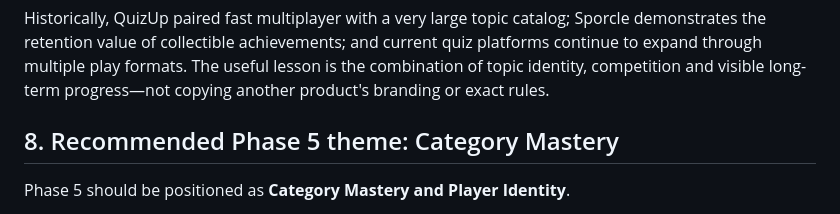
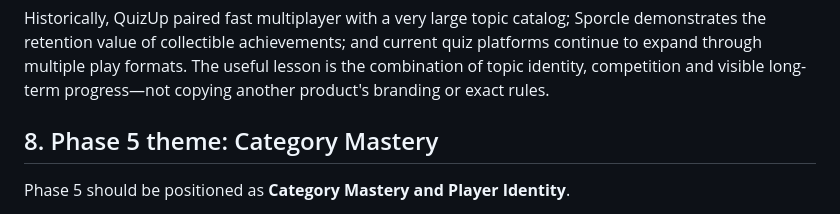
Before and after one commit to Cambo2k20/TriviaRush, a Markdown page: README.md, the part around the change. Drawn GitHub-style.

```diff
--- a/README.md
+++ b/README.md
@@ -385,7 +385,7 @@ current quiz platforms continue to expand through multiple play formats. The
 useful lesson is the combination of topic identity, competition and visible
 long-term progress—not copying another product's branding or exact rules.
 
-## 8. Recommended Phase 5 theme: Category Mastery
+## 8. Phase 5 theme: Category Mastery
 
 Phase 5 should be positioned as **Category Mastery and Player Identity**.
 
```
